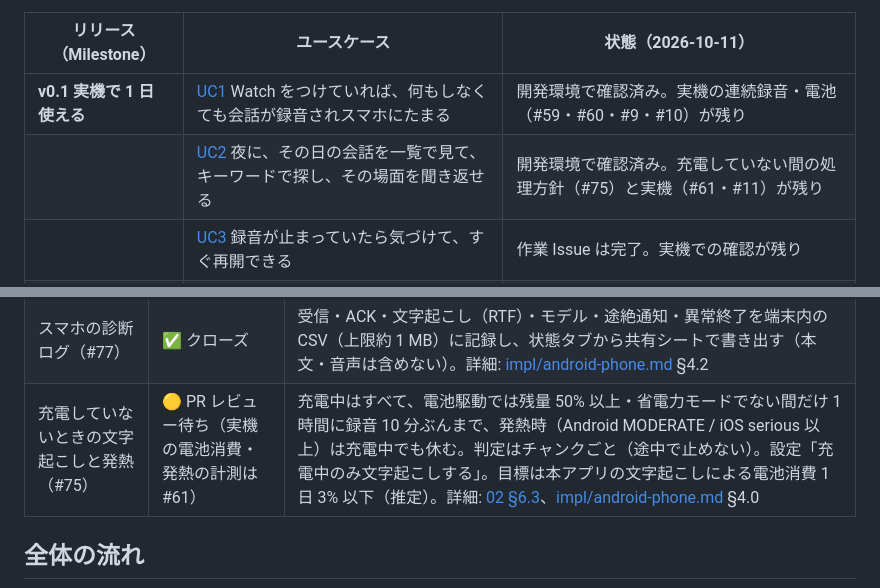
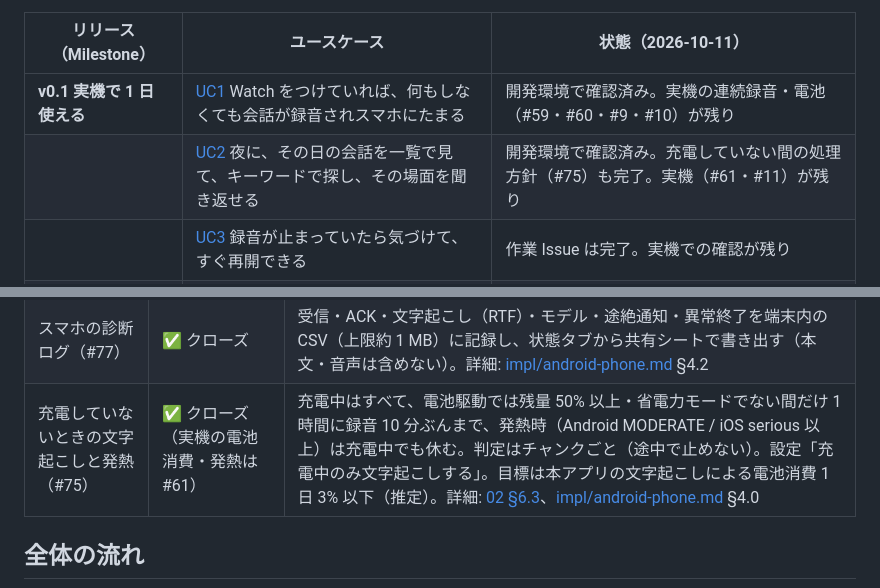
Before and after one commit to Soichiro5/watch-audio, a Markdown page: docs/03-roadmap.md, 2 parts joined by grey strips. GitHub-like rendering.

Commit message:
docs(03): #75 closed
Co-Authored-By: Claude Opus 5.5 <noreply@anthropic.com>
Claude-Session: https://claude.ai/code/session_01SAvzVNTPEj5nehCHxHJRW2

```diff
--- a/docs/03-roadmap.md
+++ b/docs/03-roadmap.md
@@ -25,7 +25,7 @@ v0.1 では、**自分の Watch とスマホに入れて 1 日中録音し、夜
 | リリース（Milestone） | ユースケース | 状態（2026-10-11） |
 | --- | --- | --- |
 | **v0.1 実機で 1 日使える** | [UC1](https://github.com/Soichiro5/watch-audio/issues/110) Watch をつけていれば、何もしなくても会話が録音されスマホにたまる | 開発環境で確認済み。実機の連続録音・電池（#59・#60・#9・#10）が残り |
-| | [UC2](https://github.com/Soichiro5/watch-audio/issues/111) 夜に、その日の会話を一覧で見て、キーワードで探し、その場面を聞き返せる | 開発環境で確認済み。充電していない間の処理方針（#75）と実機（#61・#11）が残り |
+| | [UC2](https://github.com/Soichiro5/watch-audio/issues/111) 夜に、その日の会話を一覧で見て、キーワードで探し、その場面を聞き返せる | 開発環境で確認済み。充電していない間の処理方針（#75）も完了。実機（#61・#11）が残り |
 | | [UC3](https://github.com/Soichiro5/watch-audio/issues/112) 録音が止まっていたら気づけて、すぐ再開できる | 作業 Issue は完了。実機での確認が残り |
 | | [UC4](https://github.com/Soichiro5/watch-audio/issues/113) データは自分の端末にだけ残り、消したいときに消せる | 作業 Issue は完了。iPhone の保護クラスの実機での値（#60）が残り |
 | v0.2 毎日使える品質 | [UC5](https://github.com/Soichiro5/watch-audio/issues/114) 雑音の中や英語まじりの会話でも、ちゃんと文字になる | 雑音（#71）は完了。短い誤認識（#105）・英語（#81） |
@@ -70,7 +70,7 @@ v0.1 では、**自分の Watch とスマホに入れて 1 日中録音し、夜
 | release ビルド・署名（#78） | ✅ クローズ | Android: R8 の release ビルドを CI で毎回作成し、エミュレータで release の起動と文字起こし（`RELEASE_ASR_CHECK`）を確認。iOS / watchOS: 署名なしの Release 構成のビルド。署名は Actions の secret があるときだけ（[04 §7.1](04-dev-environment.md#71-android-の-release-ビルドと署名78)） |
 | データは端末内のみの CI 検査（#76） | ✅ クローズ（iOS の保護クラスの実際の値は #60） | 権限・バックアップ・通信箇所・依存 SDK・iOS の Info.plist/entitlements を許可リストで検査（`tools/privacy-check`）。未使用の ktor を削除。iOS/watchOS のデータにバックアップ除外と保護クラスを明示（[02 §7](02-architecture.md#7-セキュリティプライバシー)） |
 | スマホの診断ログ（#77） | ✅ クローズ | 受信・ACK・文字起こし（RTF）・モデル・途絶通知・異常終了を端末内の CSV（上限約 1 MB）に記録し、状態タブから共有シートで書き出す（本文・音声は含めない）。詳細: [impl/android-phone.md](impl/android-phone.md) §4.2 |
-| 充電していないときの文字起こしと発熱（#75） | 🟡 PR レビュー待ち（実機の電池消費・発熱の計測は #61） | 充電中はすべて、電池駆動では残量 50% 以上・省電力モードでない間だけ 1 時間に録音 10 分ぶんまで、発熱時（Android MODERATE / iOS serious 以上）は充電中でも休む。判定はチャンクごと（途中で止めない）。設定「充電中のみ文字起こしする」。目標は本アプリの文字起こしによる電池消費 1 日 3% 以下（推定）。詳細: [02 §6.3](02-architecture.md#充電していないときの処理方針75)、[impl/android-phone.md](impl/android-phone.md) §4.0 |
+| 充電していないときの文字起こしと発熱（#75） | ✅ クローズ（実機の電池消費・発熱は #61） | 充電中はすべて、電池駆動では残量 50% 以上・省電力モードでない間だけ 1 時間に録音 10 分ぶんまで、発熱時（Android MODERATE / iOS serious 以上）は充電中でも休む。判定はチャンクごと（途中で止めない）。設定「充電中のみ文字起こしする」。目標は本アプリの文字起こしによる電池消費 1 日 3% 以下（推定）。詳細: [02 §6.3](02-architecture.md#充電していないときの処理方針75)、[impl/android-phone.md](impl/android-phone.md) §4.0 |
 
 ## 全体の流れ
 
```
